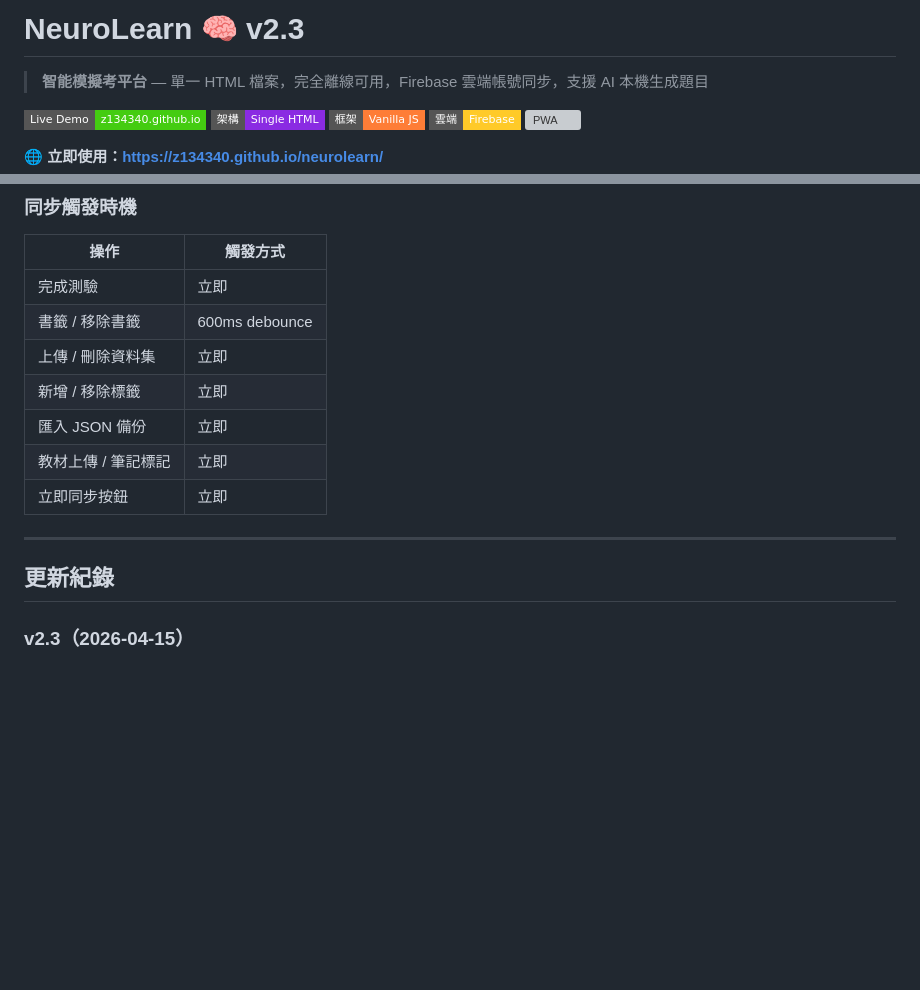
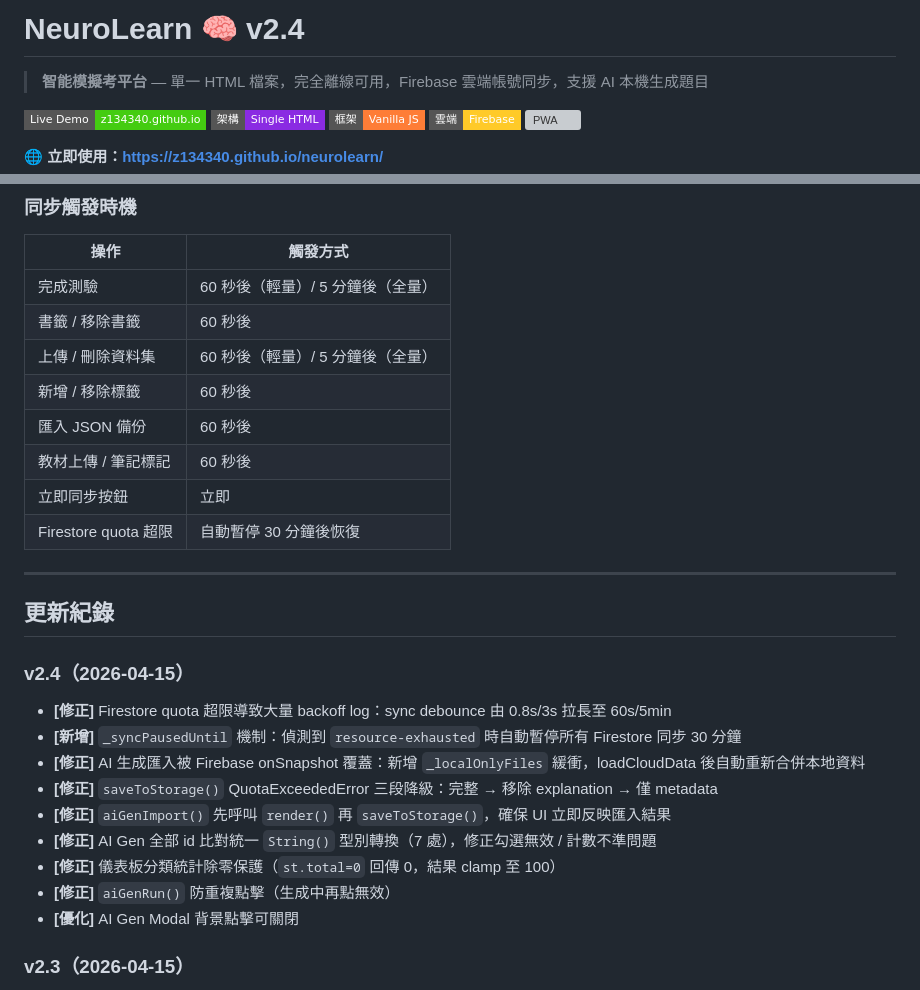
Before and after one commit to Z134340/neurolearn, a Markdown page: README.md, 2 parts joined by grey strips. Drawn GitHub-style; badges without logos; blank space fills up the shorter version; grey boxes are pictures that could not be loaded.

Commit message:
更新 README v2.4：Firestore quota 修復、sync debounce 說明、AI 匯入修正紀錄
Co-Authored-By: Claude Sonnet 4.6 <noreply@anthropic.com>

```diff
--- a/README.md
+++ b/README.md
@@ -1,4 +1,4 @@
-# NeuroLearn 🧠 v2.3
+# NeuroLearn 🧠 v2.4
 
 > **智能模擬考平台** — 單一 HTML 檔案，完全離線可用，Firebase 雲端帳號同步，支援 AI 本機生成題目
 
@@ -339,17 +339,30 @@ Firestore Security Rules 確保每位使用者只能存取自己的資料。
 
 | 操作 | 觸發方式 |
 |------|---------|
-| 完成測驗 | 立即 |
-| 書籤 / 移除書籤 | 600ms debounce |
-| 上傳 / 刪除資料集 | 立即 |
-| 新增 / 移除標籤 | 立即 |
-| 匯入 JSON 備份 | 立即 |
-| 教材上傳 / 筆記標記 | 立即 |
+| 完成測驗 | 60 秒後（輕量）/ 5 分鐘後（全量）|
+| 書籤 / 移除書籤 | 60 秒後 |
+| 上傳 / 刪除資料集 | 60 秒後（輕量）/ 5 分鐘後（全量）|
+| 新增 / 移除標籤 | 60 秒後 |
+| 匯入 JSON 備份 | 60 秒後 |
+| 教材上傳 / 筆記標記 | 60 秒後 |
 | 立即同步按鈕 | 立即 |
+| Firestore quota 超限 | 自動暫停 30 分鐘後恢復 |
 
 ---
 
 ## 更新紀錄
+
+### v2.4（2026-04-15）
+
+- **[修正]** Firestore quota 超限導致大量 backoff log：sync debounce 由 0.8s/3s 拉長至 60s/5min
+- **[新增]** `_syncPausedUntil` 機制：偵測到 `resource-exhausted` 時自動暫停所有 Firestore 同步 30 分鐘
+- **[修正]** AI 生成匯入被 Firebase onSnapshot 覆蓋：新增 `_localOnlyFiles` 緩衝，loadCloudData 後自動重新合併本地資料
+- **[修正]** `saveToStorage()` QuotaExceededError 三段降級：完整 → 移除 explanation → 僅 metadata
+- **[修正]** `aiGenImport()` 先呼叫 `render()` 再 `saveToStorage()`，確保 UI 立即反映匯入結果
+- **[修正]** AI Gen 全部 id 比對統一 `String()` 型別轉換（7 處），修正勾選無效 / 計數不準問題
+- **[修正]** 儀表板分類統計除零保護（`st.total=0` 回傳 0，結果 clamp 至 100）
+- **[修正]** `aiGenRun()` 防重複點擊（生成中再點無效）
+- **[優化]** AI Gen Modal 背景點擊可關閉
 
 ### v2.3（2026-04-15）
 
```
